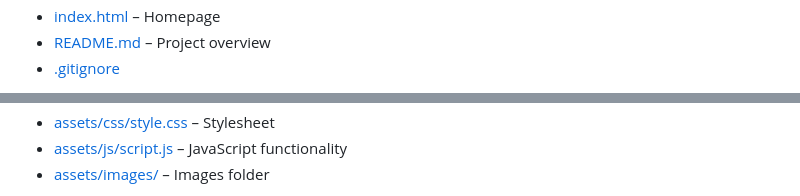
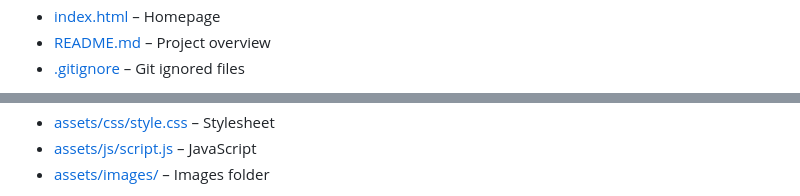
Before and after one commit to Astral-Viscount/Science-and-Technology-Fair-Website-2025, a Markdown page: README.md, 2 parts joined by grey strips. GitHub-like rendering; folded sections open.

```diff
--- a/README.md
+++ b/README.md
@@ -33,4 +36,4 @@ The current Science and Technology Fair's website is outdated, hard to navigate,
 - [index.html](./index.html) – Homepage
 - [README.md](./README.md) – Project overview
-- [.gitignore](./.gitignore)
+- [.gitignore](./.gitignore) – Git ignored files
 
@@ -38,4 +43,4 @@ The current Science and Technology Fair's website is outdated, hard to navigate,
 - [assets/css/style.css](./assets/css/style.css) – Stylesheet
-- [assets/js/script.js](./assets/js/script.js) – JavaScript functionality
+- [assets/js/script.js](./assets/js/script.js) – JavaScript
 - [assets/images/](./assets/images/) – Images folder
 
```
Also changed, not shown: other parts of README.md (+15 -2 lines).
